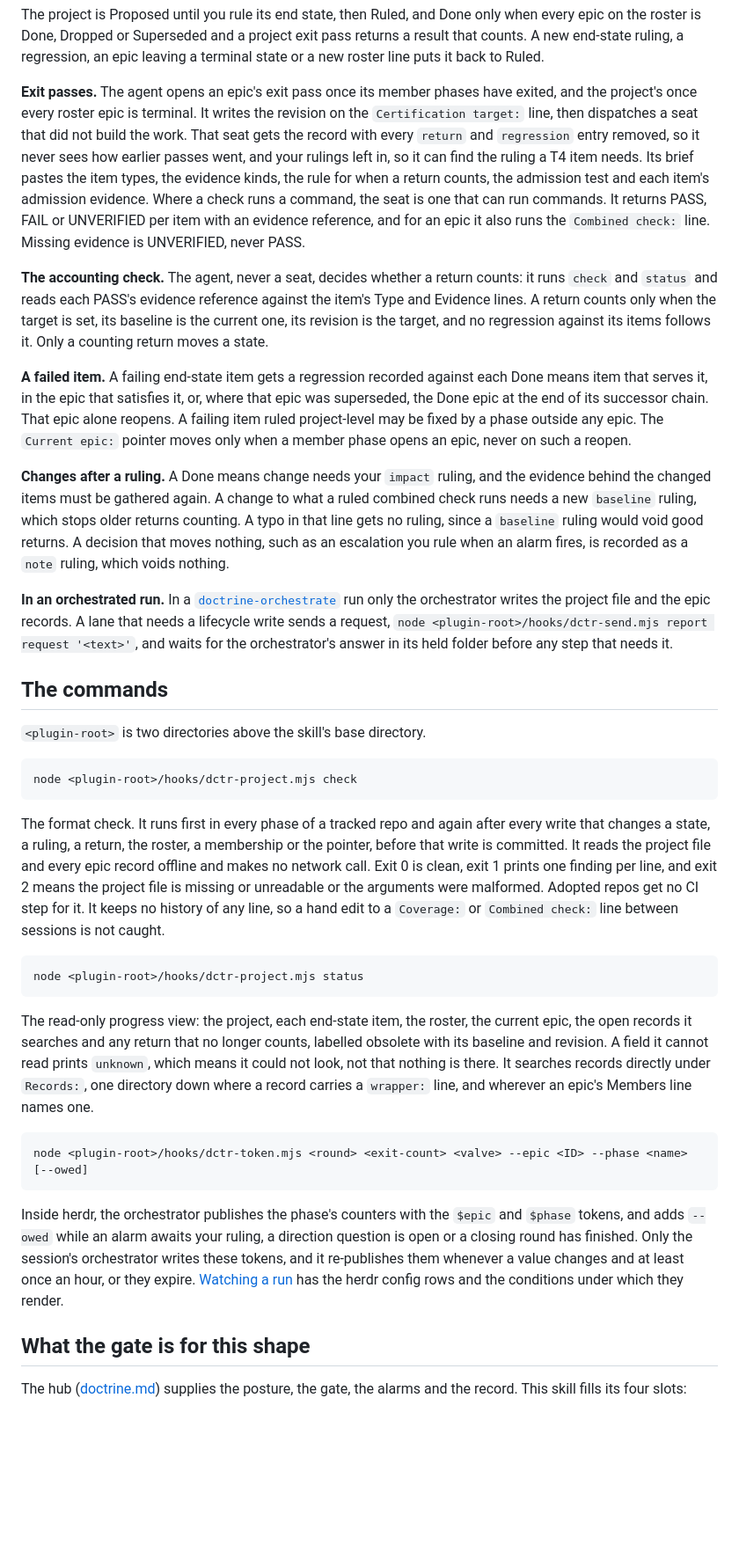
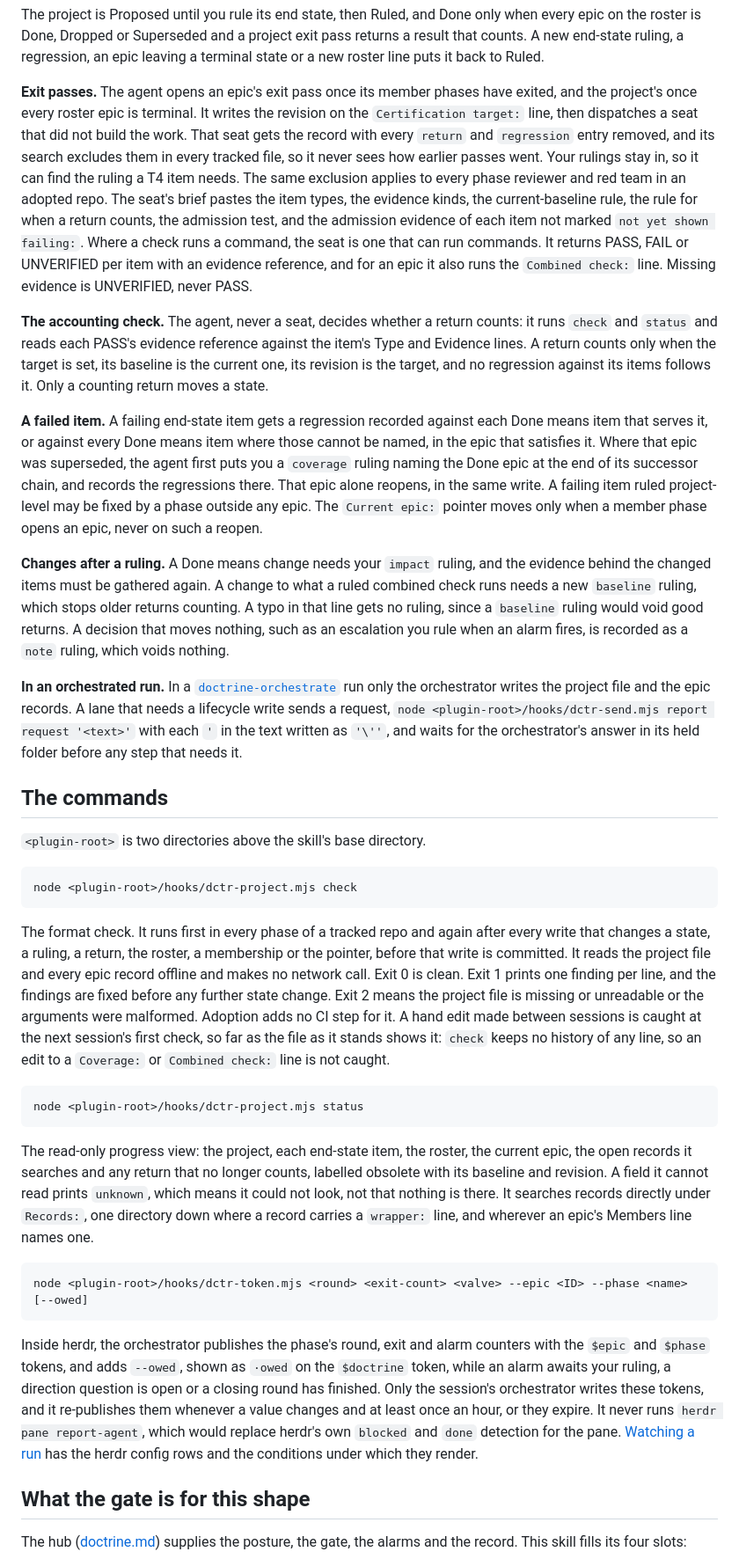
Before and after one commit to scottcrosby-securebine/doctrine-skills, a Markdown page: docs/skills/doctrine-project.md, the part around one of its changes. Shown at 88% size. GitHub-like rendering; blank space fills up the shorter version.

````diff
--- a/docs/skills/doctrine-project.md
+++ b/docs/skills/doctrine-project.md
@@ -65,15 +67,15 @@ Until you rule an item it binds nothing: no seat treats it as a constraint and n
 
 The project is Proposed until you rule its end state, then Ruled, and Done only when every epic on the roster is Done, Dropped or Superseded and a project exit pass returns a result that counts. A new end-state ruling, a regression, an epic leaving a terminal state or a new roster line puts it back to Ruled.
 
-**Exit passes.** The agent opens an epic's exit pass once its member phases have exited, and the project's once every roster epic is terminal. It writes the revision on the `Certification target:` line, then dispatches a seat that did not build the work. That seat gets the record with every `return` and `regression` entry removed, so it never sees how earlier passes went, and your rulings left in, so it can find the ruling a T4 item needs. Its brief pastes the item types, the evidence kinds, the rule for when a return counts, the admission test and each item's admission evidence. Where a check runs a command, the seat is one that can run commands. It returns PASS, FAIL or UNVERIFIED per item with an evidence reference, and for an epic it also runs the `Combined check:` line. Missing evidence is UNVERIFIED, never PASS.
+**Exit passes.** The agent opens an epic's exit pass once its member phases have exited, and the project's once every roster epic is terminal. It writes the revision on the `Certification target:` line, then dispatches a seat that did not build the work. That seat gets the record with every `return` and `regression` entry removed, and its search excludes them in every tracked file, so it never sees how earlier passes went. Your rulings stay in, so it can find the ruling a T4 item needs. The same exclusion applies to every phase reviewer and red team in an adopted repo. The seat's brief pastes the item types, the evidence kinds, the current-baseline rule, the rule for when a return counts, the admission test, and the admission evidence of each item not marked `not yet shown failing:`. Where a check runs a command, the seat is one that can run commands. It returns PASS, FAIL or UNVERIFIED per item with an evidence reference, and for an epic it also runs the `Combined check:` line. Missing evidence is UNVERIFIED, never PASS.
 
 **The accounting check.** The agent, never a seat, decides whether a return counts: it runs `check` and `status` and reads each PASS's evidence reference against the item's Type and Evidence lines. A return counts only when the target is set, its baseline is the current one, its revision is the target, and no regression against its items follows it. Only a counting return moves a state.
 
-**A failed item.** A failing end-state item gets a regression recorded against each Done means item that serves it, in the epic that satisfies it, or, where that epic was superseded, the Done epic at the end of its successor chain. That epic alone reopens. A failing item ruled project-level may be fixed by a phase outside any epic. The `Current epic:` pointer moves only when a member phase opens an epic, never on such a reopen.
+**A failed item.** A failing end-state item gets a regression recorded against each Done means item that serves it, or against every Done means item where those cannot be named, in the epic that satisfies it. Where that epic was superseded, the agent first puts you a `coverage` ruling naming the Done epic at the end of its successor chain, and records the regressions there. That epic alone reopens, in the same write. A failing item ruled project-level may be fixed by a phase outside any epic. The `Current epic:` pointer moves only when a member phase opens an epic, never on such a reopen.
 
 **Changes after a ruling.** A Done means change needs your `impact` ruling, and the evidence behind the changed items must be gathered again. A change to what a ruled combined check runs needs a new `baseline` ruling, which stops older returns counting. A typo in that line gets no ruling, since a `baseline` ruling would void good returns. A decision that moves nothing, such as an escalation you rule when an alarm fires, is recorded as a `note` ruling, which voids nothing.
 
-**In an orchestrated run.** In a [`doctrine-orchestrate`](doctrine-orchestrate.md) run only the orchestrator writes the project file and the epic records. A lane that needs a lifecycle write sends a request, `node <plugin-root>/hooks/dctr-send.mjs report request '<text>'`, and waits for the orchestrator's answer in its held folder before any step that needs it.
+**In an orchestrated run.** In a [`doctrine-orchestrate`](doctrine-orchestrate.md) run only the orchestrator writes the project file and the epic records. A lane that needs a lifecycle write sends a request, `node <plugin-root>/hooks/dctr-send.mjs report request '<text>'` with each `'` in the text written as `'\''`, and waits for the orchestrator's answer in its held folder before any step that needs it.
 
 ## The commands
 
@@ -83,7 +85,7 @@ The project is Proposed until you rule its end state, then Ruled, and Done only
 node <plugin-root>/hooks/dctr-project.mjs check
 ```
 
-The format check. It runs first in every phase of a tracked repo and again after every write that changes a state, a ruling, a return, the roster, a membership or the pointer, before that write is committed. It reads the project file and every epic record offline and makes no network call. Exit 0 is clean, exit 1 prints one finding per line, and exit 2 means the project file is missing or unreadable or the arguments were malformed. Adopted repos get no CI step for it. It keeps no history of any line, so a hand edit to a `Coverage:` or `Combined check:` line between sessions is not caught.
+The format check. It runs first in every phase of a tracked repo and again after every write that changes a state, a ruling, a return, the roster, a membership or the pointer, before that write is committed. It reads the project file and every epic record offline and makes no network call. Exit 0 is clean. Exit 1 prints one finding per line, and the findings are fixed before any further state change. Exit 2 means the project file is missing or unreadable or the arguments were malformed. Adoption adds no CI step for it. A hand edit made between sessions is caught at the next session's first check, so far as the file as it stands shows it: `check` keeps no history of any line, so an edit to a `Coverage:` or `Combined check:` line is not caught.
 
 ```text
 node <plugin-root>/hooks/dctr-project.mjs status
@@ -95,7 +97,7 @@ The read-only progress view: the project, each end-state item, the roster, the c
 node <plugin-root>/hooks/dctr-token.mjs <round> <exit-count> <valve> --epic <ID> --phase <name> [--owed]
 ```
 
-Inside herdr, the orchestrator publishes the phase's counters with the `$epic` and `$phase` tokens, and adds `--owed` while an alarm awaits your ruling, a direction question is open or a closing round has finished. Only the session's orchestrator writes these tokens, and it re-publishes them whenever a value changes and at least once an hour, or they expire. [Watching a run](../watching-a-run.md) has the herdr config rows and the conditions under which they render.
+Inside herdr, the orchestrator publishes the phase's round, exit and alarm counters with the `$epic` and `$phase` tokens, and adds `--owed`, shown as `·owed` on the `$doctrine` token, while an alarm awaits your ruling, a direction question is open or a closing round has finished. Only the session's orchestrator writes these tokens, and it re-publishes them whenever a value changes and at least once an hour, or they expire. It never runs `herdr pane report-agent`, which would replace herdr's own `blocked` and `done` detection for the pane. [Watching a run](../watching-a-run.md) has the herdr config rows and the conditions under which they render.
 
 ## What the gate is for this shape
 
````
Also changed, not shown: other parts of docs/skills/doctrine-project.md (+25 -8 lines), docs/skills/doctrine-project.png, 1 other file.
